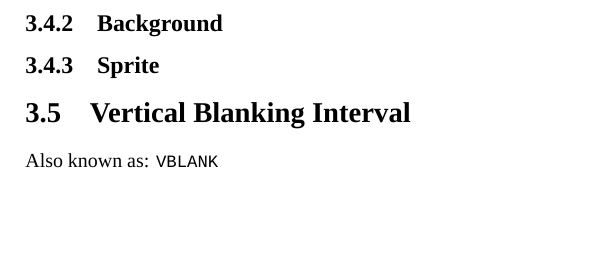
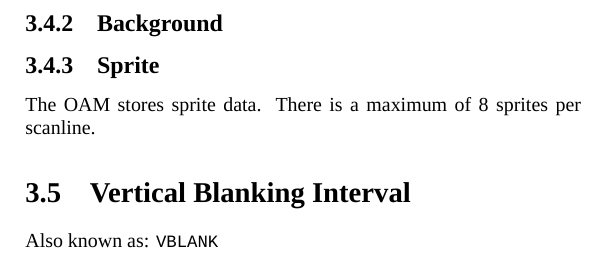
Before and after one commit to eyolfson/eyl-nes-emulator, a LaTeX book (doc/nes-emulator.tex, which reads doc/ppu.tex): part of page 12 of 13, cut so that both start at the same text, the shorter picture padded with empty space. Compiled offline with XeLaTeX; a missing font is replaced by an installed copy or a similar font.

Commit message:
Added PPU documentation

```diff
--- a/doc/ppu.tex
+++ b/doc/ppu.tex
@@ -119,6 +119,9 @@ The tiles are...
 
 \subsection{Sprite}
 
+The OAM stores sprite data.
+There is a maximum of 8 sprites per scanline.
+
 \section{Vertical Blanking Interval}
 
 Also known as: \texttt{VBLANK}
```
